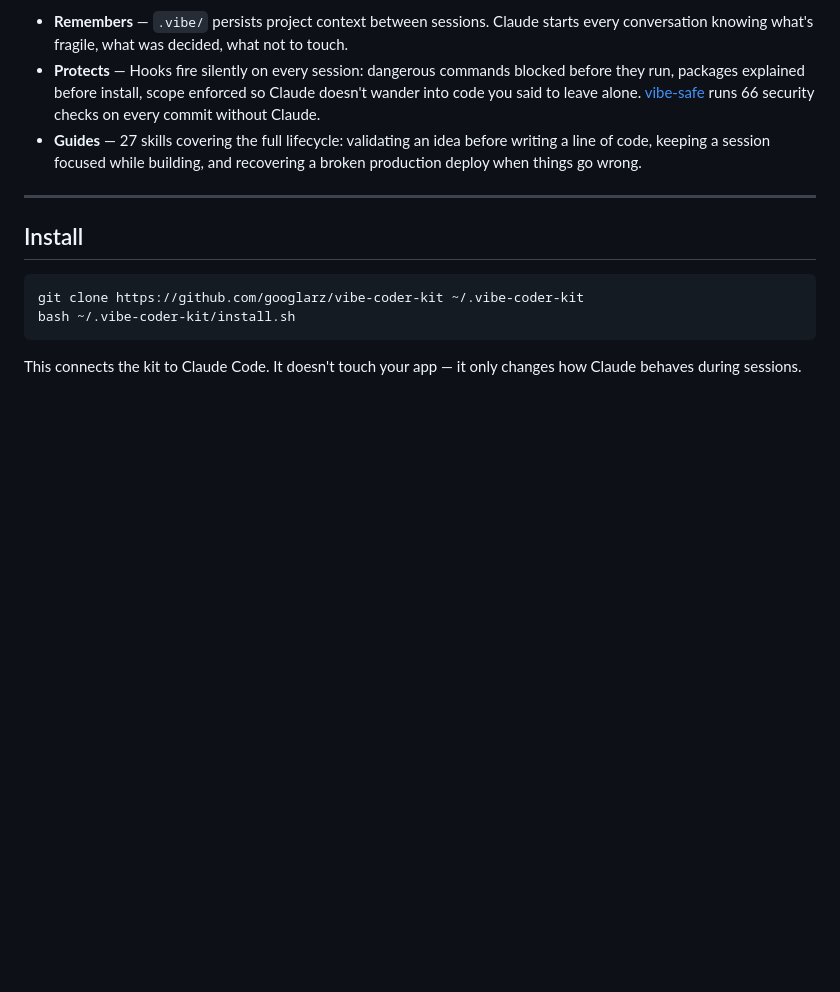
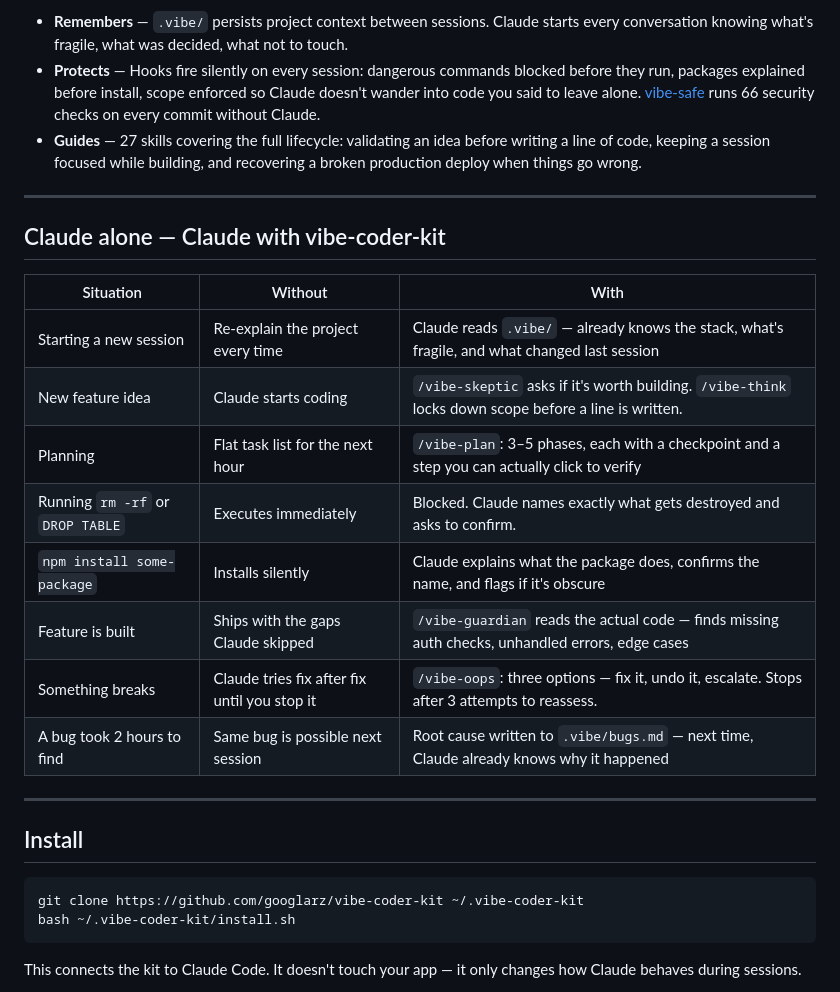
Before and after one commit to googlarz/vibe-coder-kit, a Markdown page: README.md, the part around the change. GitHub-like rendering; blank space fills up the shorter version.

Commit message:
Add without/with comparison table to README
Shows concrete before/after for 8 real scenarios: memory, planning,
destructive commands, package installs, code review, debugging, and
bug persistence. Makes the value proposition tangible for people
evaluating the project.

Co-Authored-By: Claude Sonnet 4.6 <noreply@anthropic.com>

```diff
--- a/README.md
+++ b/README.md
@@ -11,6 +11,21 @@ It works in three ways:
 - **Remembers** — `.vibe/` persists project context between sessions. Claude starts every conversation knowing what's fragile, what was decided, what not to touch.
 - **Protects** — Hooks fire silently on every session: dangerous commands blocked before they run, packages explained before install, scope enforced so Claude doesn't wander into code you said to leave alone. [vibe-safe](https://github.com/googlarz/vibe-safe) runs 66 security checks on every commit without Claude.
 - **Guides** — 27 skills covering the full lifecycle: validating an idea before writing a line of code, keeping a session focused while building, and recovering a broken production deploy when things go wrong.
+
+---
+
+## Claude alone — Claude with vibe-coder-kit
+
+| Situation | Without | With |
+|---|---|---|
+| Starting a new session | Re-explain the project every time | Claude reads `.vibe/` — already knows the stack, what's fragile, and what changed last session |
+| New feature idea | Claude starts coding | `/vibe-skeptic` asks if it's worth building. `/vibe-think` locks down scope before a line is written. |
+| Planning | Flat task list for the next hour | `/vibe-plan`: 3–5 phases, each with a checkpoint and a step you can actually click to verify |
+| Running `rm -rf` or `DROP TABLE` | Executes immediately | Blocked. Claude names exactly what gets destroyed and asks to confirm. |
+| `npm install some-package` | Installs silently | Claude explains what the package does, confirms the name, and flags if it's obscure |
+| Feature is built | Ships with the gaps Claude skipped | `/vibe-guardian` reads the actual code — finds missing auth checks, unhandled errors, edge cases |
+| Something breaks | Claude tries fix after fix until you stop it | `/vibe-oops`: three options — fix it, undo it, escalate. Stops after 3 attempts to reassess. |
+| A bug took 2 hours to find | Same bug is possible next session | Root cause written to `.vibe/bugs.md` — next time, Claude already knows why it happened |
 
 ---
 
```
